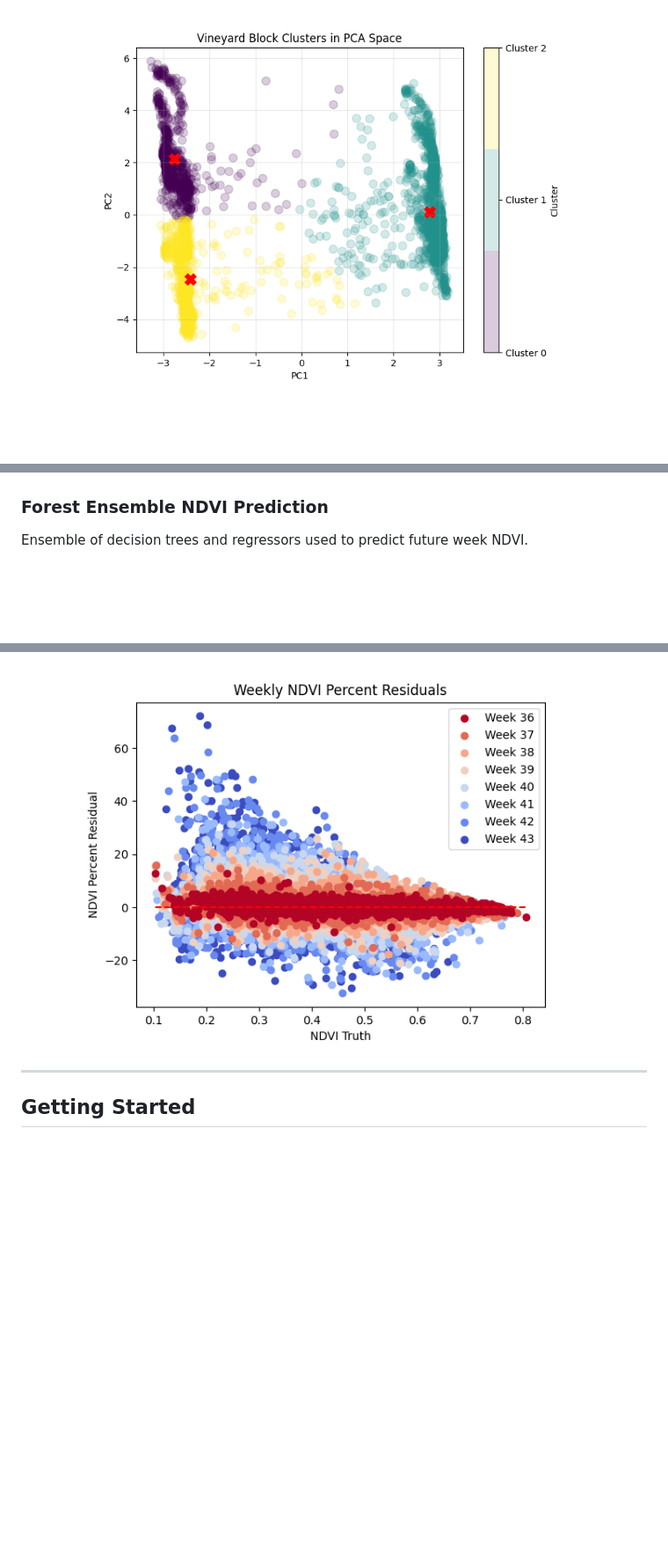
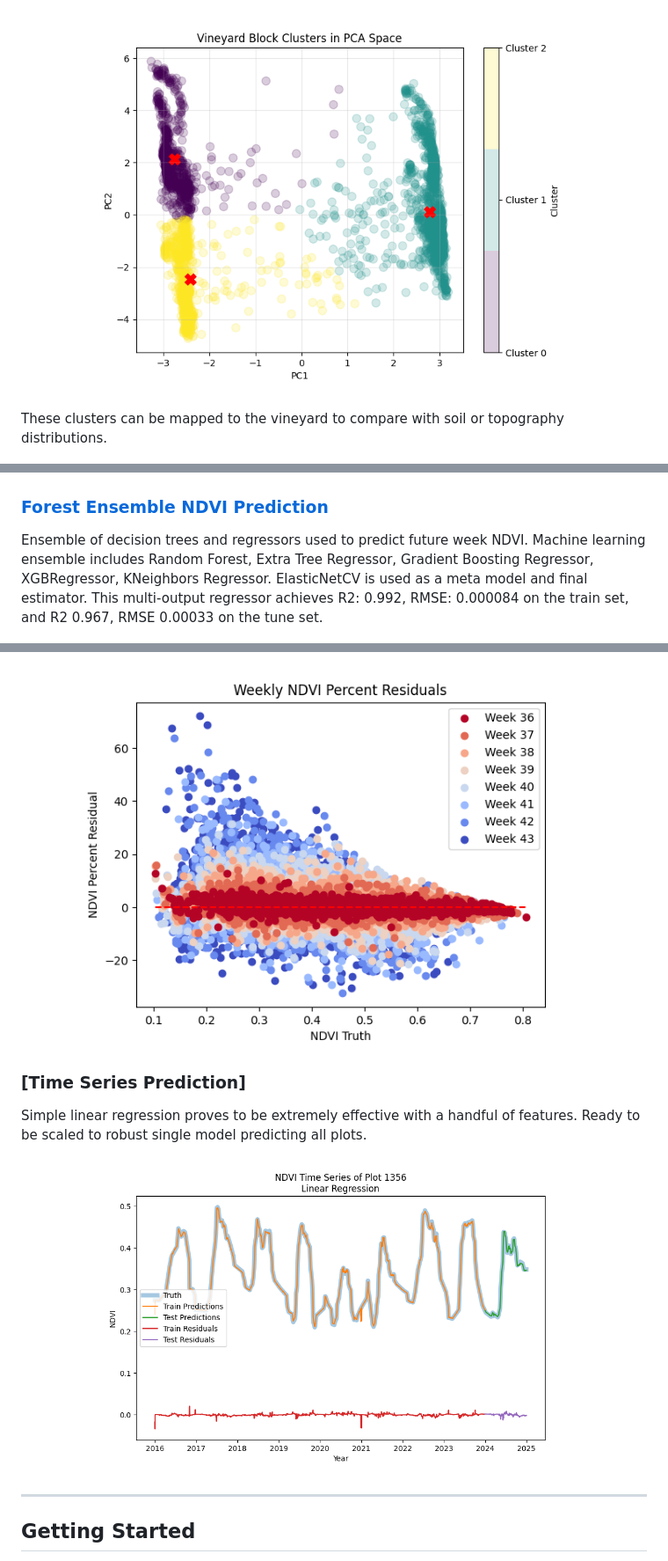
Before and after one commit to simonhansedasi/GrapeExpectations, a Markdown page: README.md, 3 parts joined by grey strips. Shown: that part at 88% size. GitHub-like rendering; pictures changed too: RegressionRidge/img/ts_lr.png (added); blank space fills up the shorter version.

Commit message:
added time series and updated readme

```diff
--- a/README.md
+++ b/README.md
@@ -86,6 +90,9 @@ Perform Principal Component Analysis to reduce feature space to two dimensions.
 <p align="center">
   <img src="RegressionRidge/img/cluster_pca.png" alt="Digital Elevation Map" width="600"/>
 </p>
+
+These clusters can be mapped to the vineyard to compare with soil or topography distributions.
+
 <p align="center">
   <img src="RegressionRidge/img/dem_w_cluster.png" alt="Digital Elevation Map" width="600"/>
 </p>
@@ -95,8 +105,8 @@ Perform Principal Component Analysis to reduce feature space to two dimensions.
 
 
 
-### Forest Ensemble NDVI Prediction
-Ensemble of decision trees and regressors used to predict future week NDVI.
+### [Forest Ensemble NDVI Prediction](https://github.com/simonhansedasi/GrapeExpectations/blob/main/RegressionRidge/ML/forest_ensemble.ipynb)
+Ensemble of decision trees and regressors used to predict future week NDVI. Machine learning ensemble includes Random Forest, Extra Tree Regressor, Gradient Boosting Regressor, XGBRegressor, KNeighbors Regressor. ElasticNetCV is used as a meta model and final estimator. This multi-output regressor achieves R2: 0.992, RMSE: 0.000084 on the train set, and R2 0.967, RMSE 0.00033 on the tune set.
 <p align="center">
   <img src="RegressionRidge/img/weekly_preds.png" alt="Digital Elevation Map" width="600"/>
 </p>
@@ -107,6 +119,15 @@ Ensemble of decision trees and regressors used to predict future week NDVI.
 <p align="center">
   <img src="RegressionRidge/img/weekly_pct_preds_resid.png" alt="Digital Elevation Map" width="600"/>
 </p>
+
+
+### [Time Series Prediction]
+Simple linear regression proves to be extremely effective with a handful of features. Ready to be scaled to robust single model predicting all plots.
+
+<p align="center">
+  <img src="RegressionRidge/img/ts_lr.png" alt="Digital Elevation Map" width="600"/>
+</p>
+
 
 ---
 
```
Also changed, not shown: other parts of README.md (+12 -3 lines), 1 other file.
